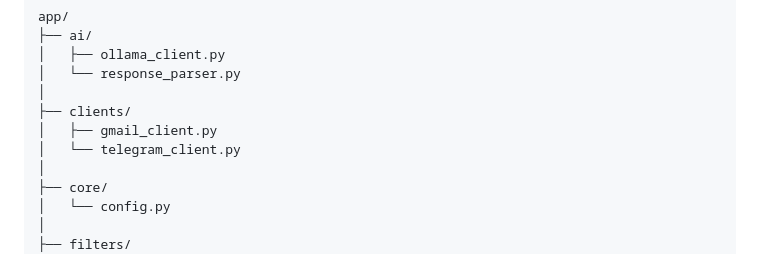
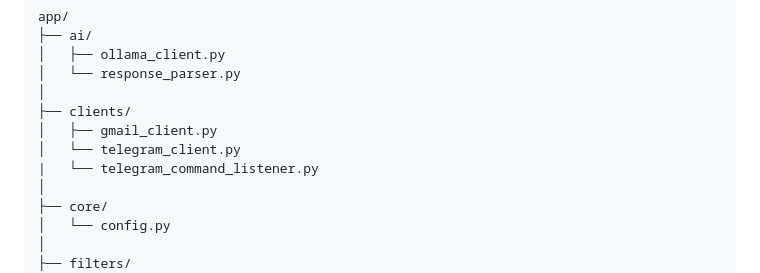
Before and after one commit to destekyerinde-del/yerinde-soc-ai, a Markdown page: README.md, the part around the change. Rendered like a GitHub page.

```diff
--- a/README.md
+++ b/README.md
@@ -111,6 +111,7 @@ app/
 ├── clients/
 │   ├── gmail_client.py
 │   └── telegram_client.py
+|   └── telegram_command_listener.py
 │
 ├── core/
 │   └── config.py
```
